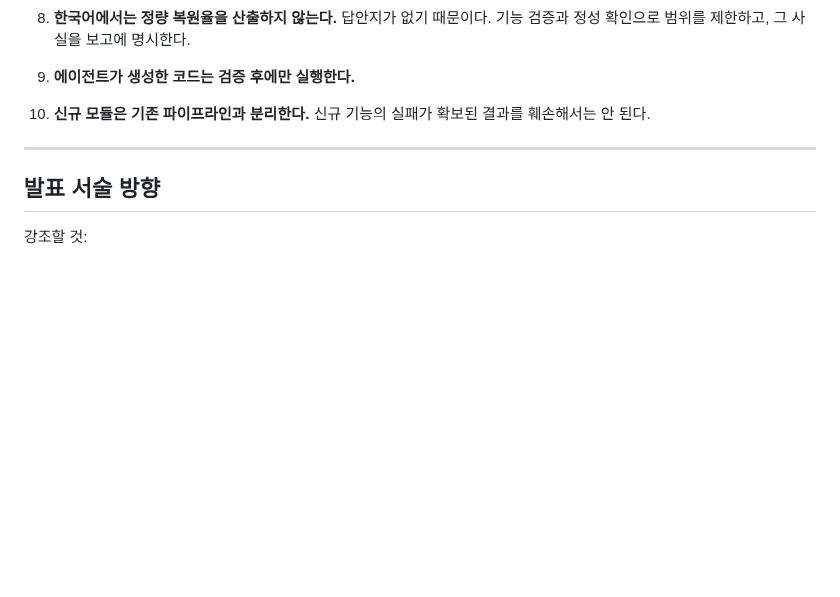
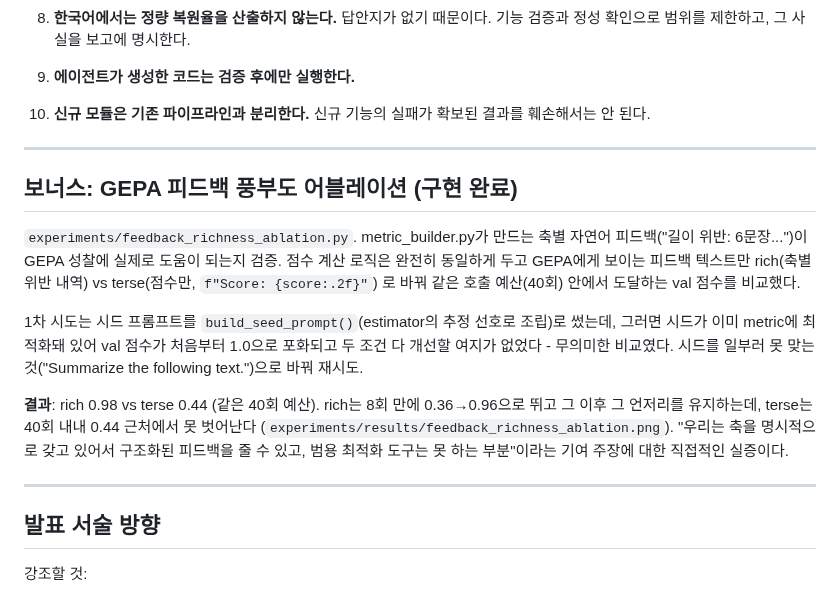
Before and after one commit to a77315829-byte/preference-prompt-tool, a Markdown page: CLAUDE.md, the part around the change. Drawn GitHub-style; blank space fills up the shorter version.

```diff
--- a/CLAUDE.md
+++ b/CLAUDE.md
@@ -542,6 +542,28 @@ MACSum의 specificity 라벨이 표면적 신호로는 원문을 줘도 복원
 
 ---
 
+## 보너스: GEPA 피드백 풍부도 어블레이션 (구현 완료)
+
+`experiments/feedback_richness_ablation.py`. metric_builder.py가 만드는
+축별 자연어 피드백("길이 위반: 6문장...")이 GEPA 성찰에 실제로 도움이
+되는지 검증. 점수 계산 로직은 완전히 동일하게 두고 GEPA에게 보이는
+피드백 텍스트만 rich(축별 위반 내역) vs terse(점수만, `f"Score: {score:.2f}"`)
+로 바꿔 같은 호출 예산(40회) 안에서 도달하는 val 점수를 비교했다.
+
+1차 시도는 시드 프롬프트를 `build_seed_prompt()`(estimator의 추정 선호로
+조립)로 썼는데, 그러면 시드가 이미 metric에 최적화돼 있어 val 점수가
+처음부터 1.0으로 포화되고 두 조건 다 개선할 여지가 없었다 - 무의미한
+비교였다. 시드를 일부러 못 맞는 것("Summarize the following text.")으로
+바꿔 재시도.
+
+**결과**: rich 0.98 vs terse 0.44 (같은 40회 예산). rich는 8회 만에
+0.36→0.96으로 뛰고 그 이후 그 언저리를 유지하는데, terse는 40회 내내
+0.44 근처에서 못 벗어난다 (`experiments/results/feedback_richness_ablation.png`).
+"우리는 축을 명시적으로 갖고 있어서 구조화된 피드백을 줄 수 있고, 범용
+최적화 도구는 못 하는 부분"이라는 기여 주장에 대한 직접적인 실증이다.
+
+---
+
 ## 발표 서술 방향
 
 강조할 것:
```
Also changed, not shown: README.md (+18 -0 lines), experiments/results/feedback_richness_ablation.png (added), 1 other file.
